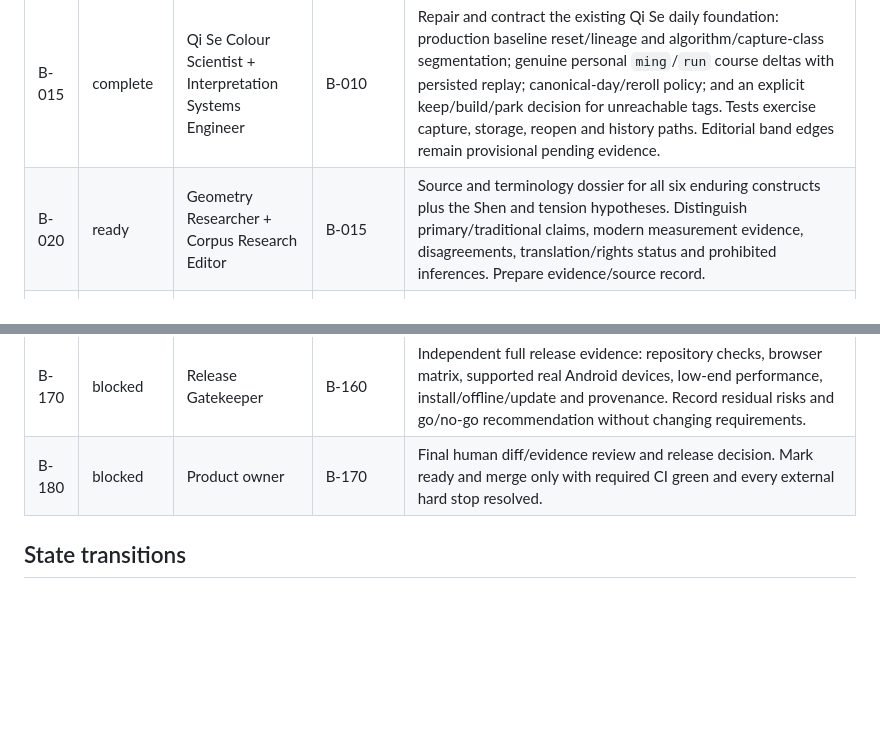
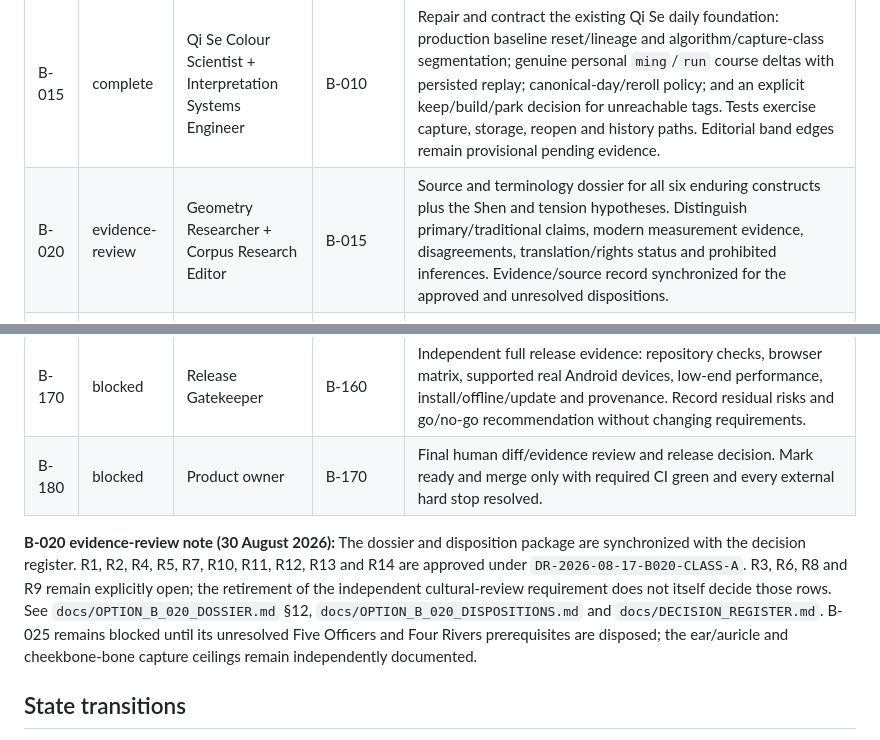
Before and after one commit to matthewcarlhogan-netizen/mien-shiang, a Markdown page: docs/OPTION_B_EXECUTION_PLAN.md, 2 parts joined by grey strips. Rendered like a GitHub page; blank space fills up the shorter version.

```diff
--- a/docs/OPTION_B_EXECUTION_PLAN.md
+++ b/docs/OPTION_B_EXECUTION_PLAN.md
@@ -24,7 +24,7 @@ The agent may edit, test, commit, push and open a draft pull request without ste
 | B-000 | complete | Daily Loop Program Architect | — | Establish this approved programme, role separation, controller protocol and governance tests. Complete when the bootstrap PR is merged with all required CI green. |
 | B-010 | evidence-review | Daily Loop Program Architect + domain owners | B-000 | Repository truth and gap ledger. Cite exact code/tests for existing Qi Se, burst quality, still fallback, expression state and implemented/missing enduring constructs; correct stale roadmap/handoff claims. No proposed signal may be labelled implemented. |
 | B-015 | complete | Qi Se Colour Scientist + Interpretation Systems Engineer | B-010 | Repair and contract the existing Qi Se daily foundation: production baseline reset/lineage and algorithm/capture-class segmentation; genuine personal `ming`/`run` course deltas with persisted replay; canonical-day/reroll policy; and an explicit keep/build/park decision for unreachable tags. Tests exercise capture, storage, reopen and history paths. Editorial band edges remain provisional pending evidence. |
-| B-020 | ready | Geometry Researcher + Corpus Research Editor | B-015 | Source and terminology dossier for all six enduring constructs plus the Shen and tension hypotheses. Distinguish primary/traditional claims, modern measurement evidence, disagreements, translation/rights status and prohibited inferences. Prepare evidence/source record. |
+| B-020 | evidence-review | Geometry Researcher + Corpus Research Editor | B-015 | Source and terminology dossier for all six enduring constructs plus the Shen and tension hypotheses. Distinguish primary/traditional claims, modern measurement evidence, disagreements, translation/rights status and prohibited inferences. Evidence/source record synchronized for the approved and unresolved dispositions. |
 | B-025 | blocked | Geometry Researcher + Scanner Engineer | B-020 | Versioned definitions and finite coverage matrix for Five Mountains, Five Officers and Four Rivers, kept distinct from existing systems. Every region has source, geometry evidence, confidence and `needsVerification`; unsupported anatomy such as unavailable ears abstains. |
 | B-030 | blocked | Scanner Engineer + Interpretation Systems Engineer | B-020 | Versioned neutral gaze/burst-candidate contract and fixtures. Define observable, timestamped window, unit, pose/blink/iris exclusions, confounders, personal baseline, confidence, abstention and non-claims. The traditional label is not an observable; still captures are ineligible. |
 | B-040 | blocked | Scanner Engineer + Interpretation Systems Engineer | B-020 | Versioned `mouthJawAsymmetryShift` candidate contract and fixtures. Separate it from single-capture asymmetry; preserve `EXPRESSION_IS_STATE_NOT_TRAIT`; define whitelisted inputs, personal baseline/reset/confidence/abstention and non-claims. “Tension” remains an unapproved display label. |
@@ -44,6 +44,8 @@ The agent may edit, test, commit, push and open a draft pull request without ste
 | B-170 | blocked | Release Gatekeeper | B-160 | Independent full release evidence: repository checks, browser matrix, supported real Android devices, low-end performance, install/offline/update and provenance. Record residual risks and go/no-go recommendation without changing requirements. |
 | B-180 | blocked | Product owner | B-170 | Final human diff/evidence review and release decision. Mark ready and merge only with required CI green and every external hard stop resolved. |
 
+**B-020 evidence-review note (30 August 2026):** The dossier and disposition package are synchronized with the decision register. R1, R2, R4, R5, R7, R10, R11, R12, R13 and R14 are approved under `DR-2026-08-17-B020-CLASS-A`. R3, R6, R8 and R9 remain explicitly open; the retirement of the independent cultural-review requirement does not itself decide those rows. See `docs/OPTION_B_020_DOSSIER.md` §12, `docs/OPTION_B_020_DISPOSITIONS.md` and `docs/DECISION_REGISTER.md`. B-025 remains blocked until its unresolved Five Officers and Four Rivers prerequisites are disposed; the ear/auricle and cheekbone-bone capture ceilings remain independently documented.
+
 ## State transitions
 
 - When the bootstrap containing this file is present on `main` with required CI green, B-000 is effectively `complete` and B-010 is effectively `ready`. The Program Architect records both state changes in the B-010 draft PR; no separate status-only pull request is required.
```
Also changed, not shown: docs/OPTION_B_020_DISPOSITIONS.md (+22 -13 lines), docs/OPTION_B_020_DOSSIER.md (+20 -18 lines).
